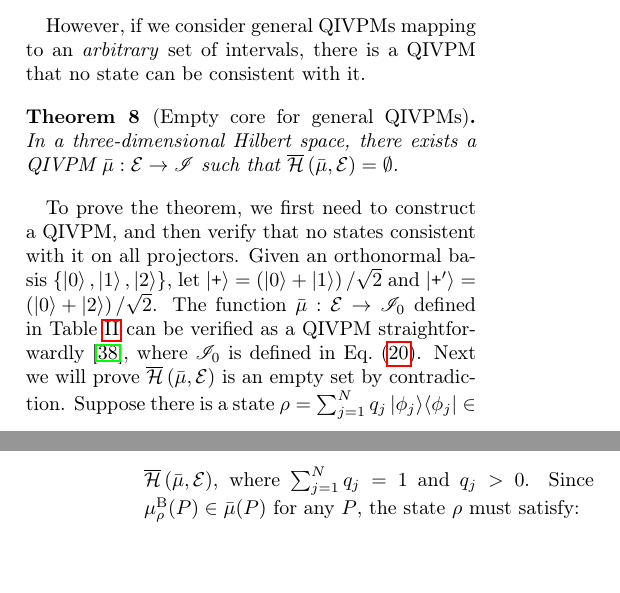
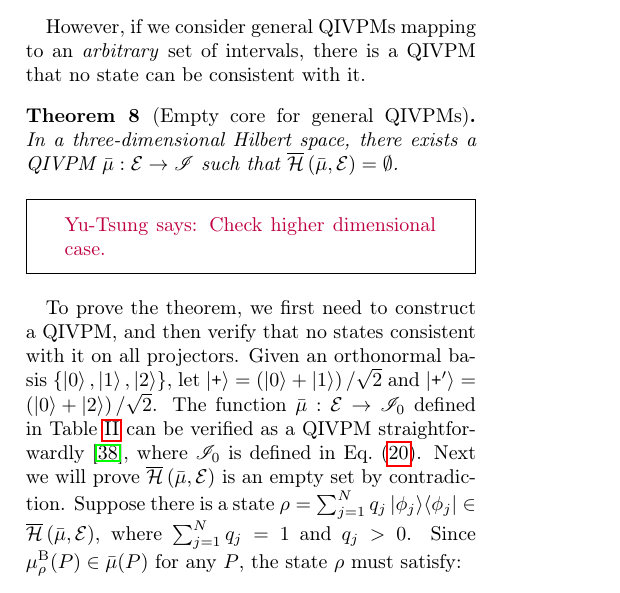
Before and after one commit to yuttai/Contextuality-and-Nonlocality-in-Discrete-Quantum-Theory, a LaTeX paper (prop_letter.tex): two parts of the columns of pages 9 and 10 of 12 before the commit and part of one column of page 9 of 12 after it, the two joined at a grey line, cut so that both start at the same text. Compiled offline with pdfLaTeX.

Commit message:
prop_letter.tex \section{Gleason} Add a comment...

```diff
--- a/prop_letter.tex
+++ b/prop_letter.tex
@@ -1142,6 +1142,8 @@ with it.
 a three-dimensional Hilbert space, there exists a QIVPM~$\bar{\mu}:\events\rightarrow\mathscr{I}$
 such that $\coreBorn\left(\bar{\mu},\events\right)=\emptyset$.\end{thm}
 
+\yutsung{Check higher dimensional case.}
+
 To prove the theorem, we first need to construct a QIVPM, and then
 verify that no states consistent with it on all projectors. Given
 an orthonormal basis $\left\{ \ket{0},\ket{1},\ket{2}\right\} $,
```
Also changed, not shown: 1 other file.
